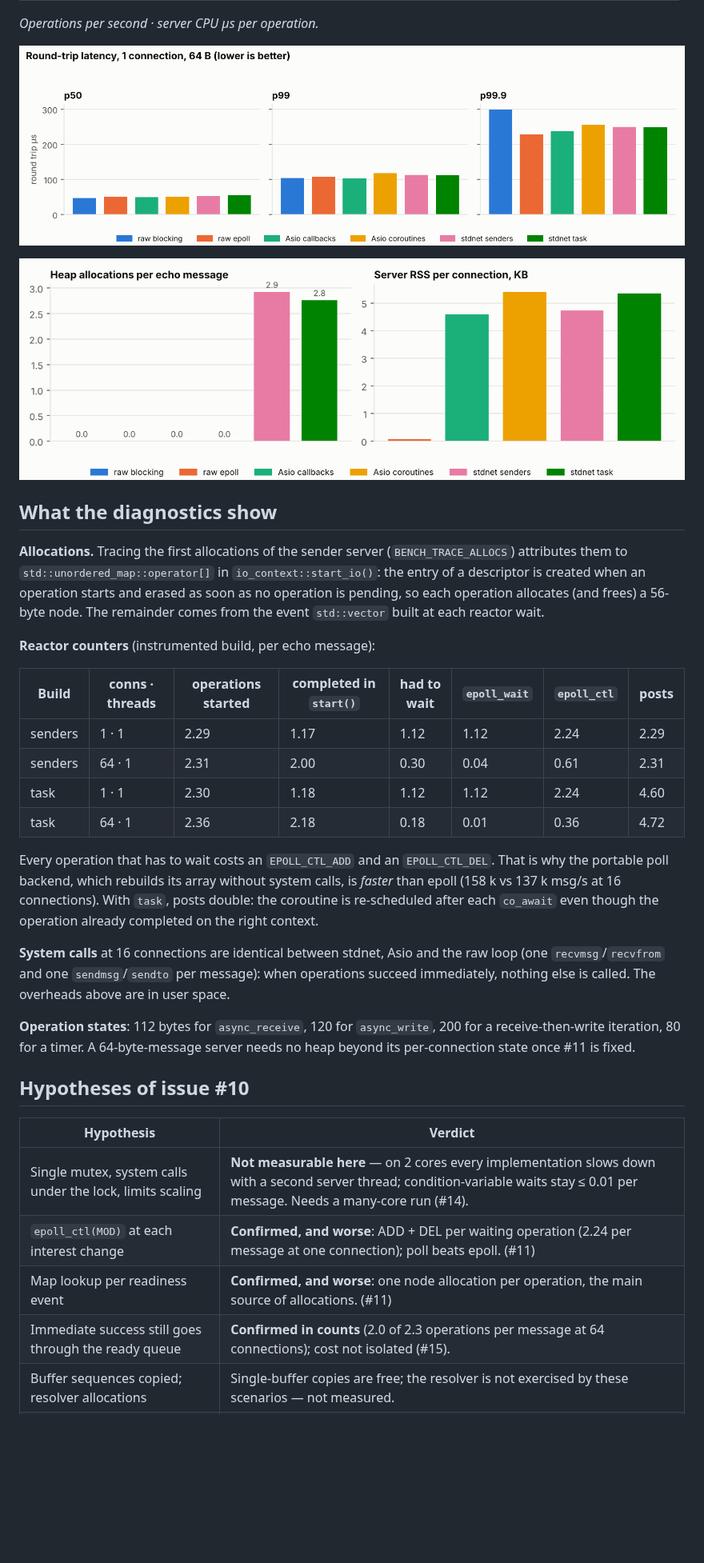
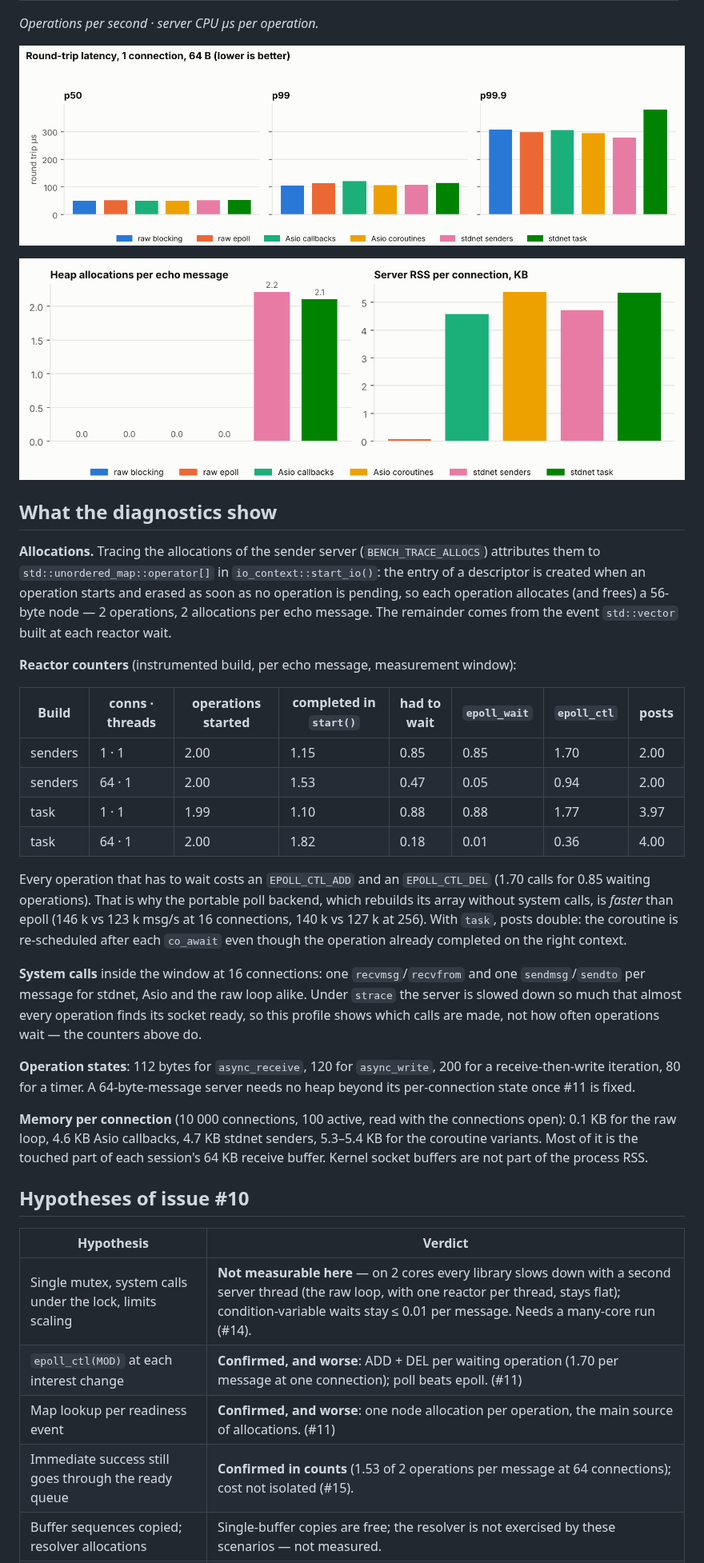
Before and after one commit to ambroise-leclerc/stdnet, a Markdown page: docs/PERF.md, the part around one of its changes. Shown at 80% size. GitHub-like rendering; pictures changed too: bench/results/2026-10-11/fig_latency.png, bench/results/2026-10-11/fig_memory.png; blank space fills up the shorter version.

```diff
--- a/docs/PERF.md
+++ b/docs/PERF.md
@@ -57,41 +68,47 @@ do not depend on the machine.
 
 ## What the diagnostics show
 
-**Allocations.** Tracing the first allocations of the sender server (`BENCH_TRACE_ALLOCS`)
-attributes them to `std::unordered_map::operator[]` in `io_context::start_io()`: the entry of a
-descriptor is created when an operation starts and erased as soon as no operation is pending,
-so each operation allocates (and frees) a 56-byte node. The remainder comes from the event
-`std::vector` built at each reactor wait.
+**Allocations.** Tracing the allocations of the sender server (`BENCH_TRACE_ALLOCS`) attributes
+them to `std::unordered_map::operator[]` in `io_context::start_io()`: the entry of a descriptor
+is created when an operation starts and erased as soon as no operation is pending, so each
+operation allocates (and frees) a 56-byte node — 2 operations, 2 allocations per echo message.
+The remainder comes from the event `std::vector` built at each reactor wait.
 
-**Reactor counters** (instrumented build, per echo message):
+**Reactor counters** (instrumented build, per echo message, measurement window):
 
 | Build | conns · threads | operations started | completed in `start()` | had to wait | `epoll_wait` | `epoll_ctl` | posts |
 |---|---|---|---|---|---|---|---|
-| senders | 1 · 1 | 2.29 | 1.17 | 1.12 | 1.12 | 2.24 | 2.29 |
-| senders | 64 · 1 | 2.31 | 2.00 | 0.30 | 0.04 | 0.61 | 2.31 |
-| task | 1 · 1 | 2.30 | 1.18 | 1.12 | 1.12 | 2.24 | 4.60 |
-| task | 64 · 1 | 2.36 | 2.18 | 0.18 | 0.01 | 0.36 | 4.72 |
+| senders | 1 · 1 | 2.00 | 1.15 | 0.85 | 0.85 | 1.70 | 2.00 |
+| senders | 64 · 1 | 2.00 | 1.53 | 0.47 | 0.05 | 0.94 | 2.00 |
+| task | 1 · 1 | 1.99 | 1.10 | 0.88 | 0.88 | 1.77 | 3.97 |
+| task | 64 · 1 | 2.00 | 1.82 | 0.18 | 0.01 | 0.36 | 4.00 |
 
-Every operation that has to wait costs an `EPOLL_CTL_ADD` and an `EPOLL_CTL_DEL`. That is why
-the portable poll backend, which rebuilds its array without system calls, is *faster* than
-epoll (158 k vs 137 k msg/s at 16 connections). With `task`, posts double: the coroutine is
-re-scheduled after each `co_await` even though the operation already completed on the right
-context.
+Every operation that has to wait costs an `EPOLL_CTL_ADD` and an `EPOLL_CTL_DEL` (1.70 calls for
+0.85 waiting operations). That is why the portable poll backend, which rebuilds its array
+without system calls, is *faster* than epoll (146 k vs 123 k msg/s at 16 connections, 140 k vs
+127 k at 256). With `task`, posts double: the coroutine is re-scheduled after each `co_await`
+even though the operation already completed on the right context.
 
-**System calls** at 16 connections are identical between stdnet, Asio and the raw loop (one
-`recvmsg`/`recvfrom` and one `sendmsg`/`sendto` per message): when operations succeed
-immediately, nothing else is called. The overheads above are in user space.
+**System calls** inside the window at 16 connections: one `recvmsg`/`recvfrom` and one
+`sendmsg`/`sendto` per message for stdnet, Asio and the raw loop alike. Under `strace` the
+server is slowed down so much that almost every operation finds its socket ready, so this
+profile shows which calls are made, not how often operations wait — the counters above do.
 
 **Operation states**: 112 bytes for `async_receive`, 120 for `async_write`, 200 for a
-receive-then-write iteration, 80 for a timer. A 64-byte-message server needs no heap beyond
-its per-connection state once #11 is fixed.
+receive-then-write iteration, 80 for a timer. A 64-byte-message server needs no heap beyond its
+per-connection state once #11 is fixed.
+
+**Memory per connection** (10 000 connections, 100 active, read with the connections open):
+0.1 KB for the raw loop, 4.6 KB Asio callbacks, 4.7 KB stdnet senders, 5.3–5.4 KB for the
+coroutine variants. Most of it is the touched part of each session's 64 KB receive buffer.
+Kernel socket buffers are not part of the process RSS.
 
 ## Hypotheses of issue #10
 
 | Hypothesis | Verdict |
 |---|---|
-| Single mutex, system calls under the lock, limits scaling | **Not measurable here** — on 2 cores every implementation slows down with a second server thread; condition-variable waits stay ≤ 0.01 per message. Needs a many-core run (#14). |
-| `epoll_ctl(MOD)` at each interest change | **Confirmed, and worse**: ADD + DEL per waiting operation (2.24 per message at one connection); poll beats epoll. (#11) |
+| Single mutex, system calls under the lock, limits scaling | **Not measurable here** — on 2 cores every library slows down with a second server thread (the raw loop, with one reactor per thread, stays flat); condition-variable waits stay ≤ 0.01 per message. Needs a many-core run (#14). |
+| `epoll_ctl(MOD)` at each interest change | **Confirmed, and worse**: ADD + DEL per waiting operation (1.70 per message at one connection); poll beats epoll. (#11) |
 | Map lookup per readiness event | **Confirmed, and worse**: one node allocation per operation, the main source of allocations. (#11) |
-| Immediate success still goes through the ready queue | **Confirmed in counts** (2.0 of 2.3 operations per message at 64 connections); cost not isolated (#15). |
+| Immediate success still goes through the ready queue | **Confirmed in counts** (1.53 of 2 operations per message at 64 connections); cost not isolated (#15). |
 | Buffer sequences copied; resolver allocations | Single-buffer copies are free; the resolver is not exercised by these scenarios — not measured. |
```
Also changed, not shown: other parts of docs/PERF.md (+42 -30 lines), bench/README.md (+28 -10 lines), bench/results/2026-10-11/fig_cpu_per_op.png, bench/results/2026-10-11/fig_echo_throughput.png, 10 other files.
